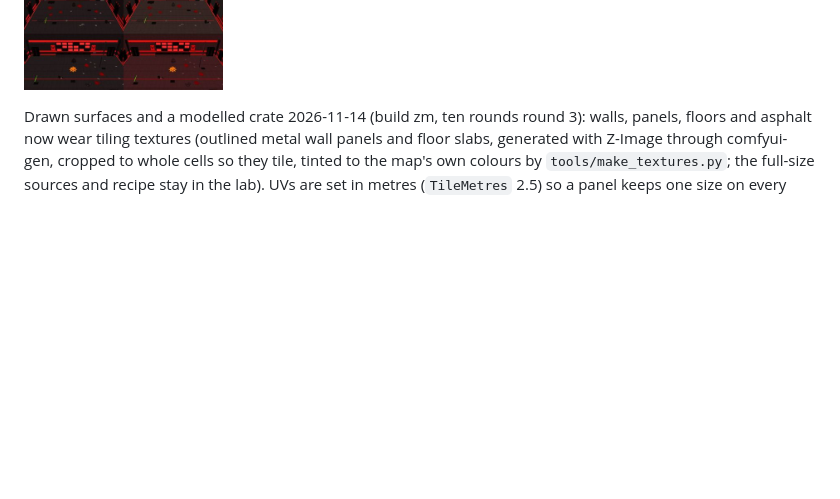
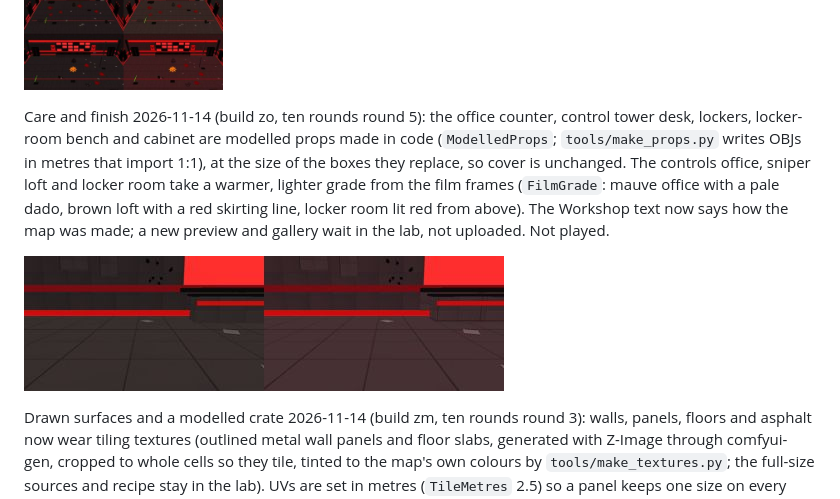
Before and after one commit to m4bwav/nexus-prominence, a Markdown page: README.md, the part around the change. Rendered like a GitHub page; pictures changed too: renders/room-3-zn-vs-zo-2026-11-14zo.jpg (added); blank space fills up the shorter version.

Commit message:
Round 5: modelled props and film grade for rooms 3, 5, 8; page prepared locally (build zo)

```diff
--- a/README.md
+++ b/README.md
@@ -23,6 +23,10 @@ No Playground room 2026-11-14 (build zl, ten rounds round 2): room 1 used to kee
 Each room its own place 2026-11-14 (build zn, ten rounds round 4): lighter mid-gray walls and floors as in the film (`LighterWalls`; light tiles from `tools/make_textures.py`), a light level that rises and falls along the raid with one landmark per room and lit headers over the way in and the way on (`RoomIdentity`; table `IdentityLight`). Landmarks are thin and high, so cover, fights and enemy counts are unchanged; camera, zoom and room sizes too. Not played.
 
 ![Build zm (left) and zn (right), all ten rooms](renders/rooms-zm-vs-zn-2026-11-14zn.jpg)
+
+Care and finish 2026-11-14 (build zo, ten rounds round 5): the office counter, control tower desk, lockers, locker-room bench and cabinet are modelled props made in code (`ModelledProps`; `tools/make_props.py` writes OBJs in metres that import 1:1), at the size of the boxes they replace, so cover is unchanged. The controls office, sniper loft and locker room take a warmer, lighter grade from the film frames (`FilmGrade`: mauve office with a pale dado, brown loft with a red skirting line, locker room lit red from above). The Workshop text now says how the map was made; a new preview and gallery wait in the lab, not uploaded. Not played.
+
+![Room 3 from the film camera, zn (left) and zo (right)](renders/room-3-zn-vs-zo-2026-11-14zo.jpg)
 
 Drawn surfaces and a modelled crate 2026-11-14 (build zm, ten rounds round 3): walls, panels, floors and asphalt now wear tiling textures (outlined metal wall panels and floor slabs, generated with Z-Image through comfyui-gen, cropped to whole cells so they tile, tinted to the map's own colours by `tools/make_textures.py`; the full-size sources and recipe stay in the lab). UVs are set in metres (`TileMetres` 2.5) so a panel keeps one size on every box. The crate body is now a modelled crate with raised edge frames (made in code, imported as OBJ; the import came in at exactly 1.0 x 1.2 x 1.0, so OBJ in metres imports 1:1 into SceneTools). Toggles `TexturedSurfaces` and `HeroCrate`; false restores the zl look. Camera, zoom, room sizes and enemies unchanged. Not played.
 
```
Also changed, not shown: ai-docs/HANDOFF.md (+20 -4 lines), ai-docs/log.md (+1 -0 lines), renders/workshop-preview-2026-11-14zo.jpg (added), 4 other files.
